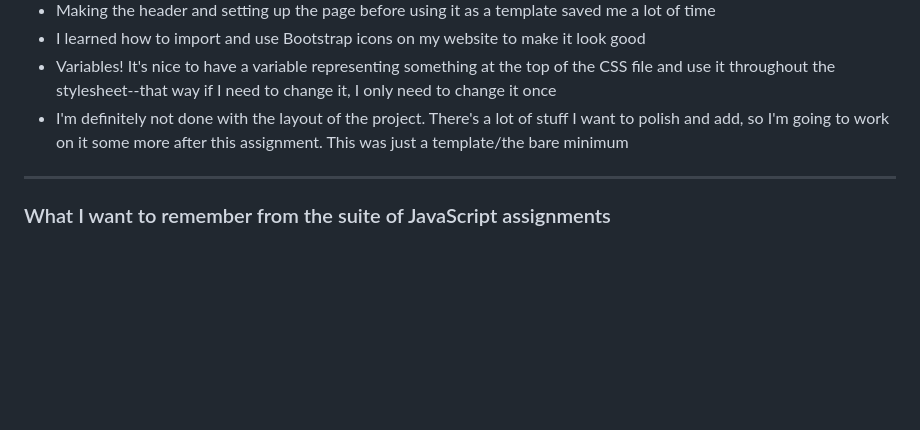
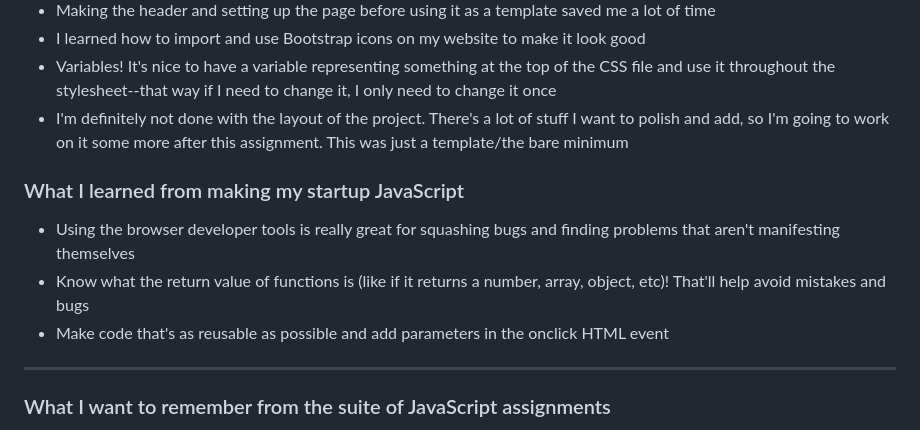
Before and after one commit to ErikVagil/bubblebasket, a Markdown page: README.md, the part around the change. Drawn GitHub-style; blank space fills up the shorter version.

Commit message:
Updated README.md with what I want to remember

```diff
--- a/README.md
+++ b/README.md
@@ -27,6 +27,11 @@ Amazon Web Services - EC2<br />
  - Variables! It's nice to have a variable representing something at the top of the CSS file and use it throughout the stylesheet--that way if I need to change it, I only need to change it once
  - I'm definitely not done with the layout of the project. There's a lot of stuff I want to polish and add, so I'm going to work on it some more after this assignment. This was just a template/the bare minimum
 
+### What I learned from making my startup JavaScript
+ - Using the browser developer tools is really great for squashing bugs and finding problems that aren't manifesting themselves
+ - Know what the return value of functions is \(like if it returns a number, array, object, etc\)! That'll help avoid mistakes and bugs
+ - Make code that's as reusable as possible and add parameters in the onclick HTML event
+
 <hr>
 
 ### What I want to remember from the suite of JavaScript assignments
```
